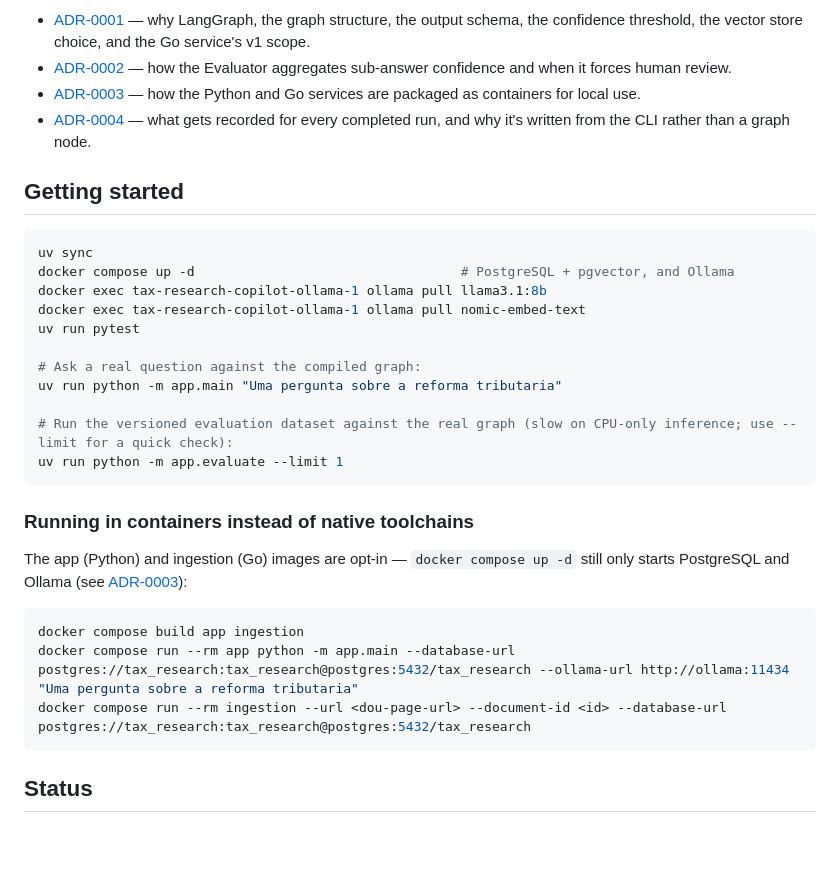
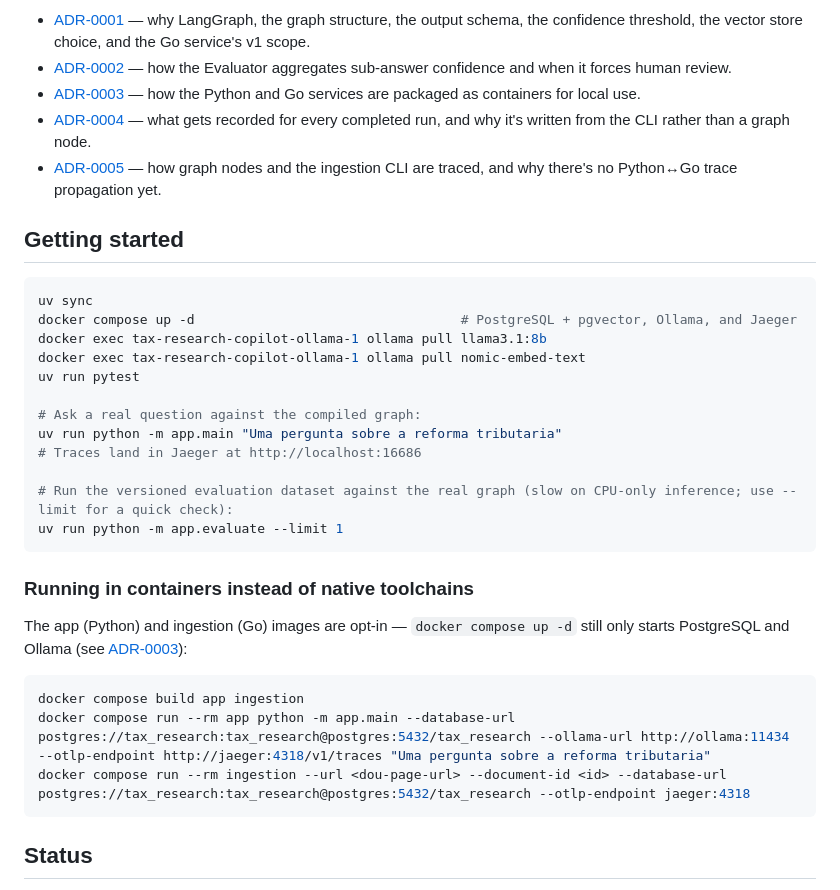
Before and after one commit to pablofelipe/tax-research-copilot, a Markdown page: README.md, the part around the change. Drawn GitHub-style; blank space fills up the shorter version.

Commit message:
docs: mark OpenTelemetry instrumentation as done, link ADR-0005

````diff
--- a/README.md
+++ b/README.md
@@ -16,18 +16,20 @@ A five-node state graph (Planner → Researcher → Critic → Evaluator → Rep
 - [ADR-0002](docs/adr/0002-evaluator-confidence-aggregation.md) — how the Evaluator aggregates sub-answer confidence and when it forces human review.
 - [ADR-0003](docs/adr/0003-local-container-packaging.md) — how the Python and Go services are packaged as containers for local use.
 - [ADR-0004](docs/adr/0004-audit-trail-persistence.md) — what gets recorded for every completed run, and why it's written from the CLI rather than a graph node.
+- [ADR-0005](docs/adr/0005-opentelemetry-instrumentation.md) — how graph nodes and the ingestion CLI are traced, and why there's no Python↔Go trace propagation yet.
 
 ## Getting started
 
 ```bash
 uv sync
-docker compose up -d                                  # PostgreSQL + pgvector, and Ollama
+docker compose up -d                                  # PostgreSQL + pgvector, Ollama, and Jaeger
 docker exec tax-research-copilot-ollama-1 ollama pull llama3.1:8b
 docker exec tax-research-copilot-ollama-1 ollama pull nomic-embed-text
 uv run pytest
 
 # Ask a real question against the compiled graph:
 uv run python -m app.main "Uma pergunta sobre a reforma tributaria"
+# Traces land in Jaeger at http://localhost:16686
 
 # Run the versioned evaluation dataset against the real graph (slow on CPU-only inference; use --limit for a quick check):
 uv run python -m app.evaluate --limit 1
@@ -39,8 +41,8 @@ The app (Python) and ingestion (Go) images are opt-in — `docker compose up -d`
 
 ```bash
 docker compose build app ingestion
-docker compose run --rm app python -m app.main --database-url postgres://tax_research:tax_research@postgres:5432/tax_research --ollama-url http://ollama:11434 "Uma pergunta sobre a reforma tributaria"
-docker compose run --rm ingestion --url <dou-page-url> --document-id <id> --database-url postgres://tax_research:tax_research@postgres:5432/tax_research
+docker compose run --rm app python -m app.main --database-url postgres://tax_research:tax_research@postgres:5432/tax_research --ollama-url http://ollama:11434 --otlp-endpoint http://jaeger:4318/v1/traces "Uma pergunta sobre a reforma tributaria"
+docker compose run --rm ingestion --url <dou-page-url> --document-id <id> --database-url postgres://tax_research:tax_research@postgres:5432/tax_research --otlp-endpoint jaeger:4318
 ```
 
 ## Status
````
Also changed, not shown: docs/ROADMAP.md (+1 -1 lines).
